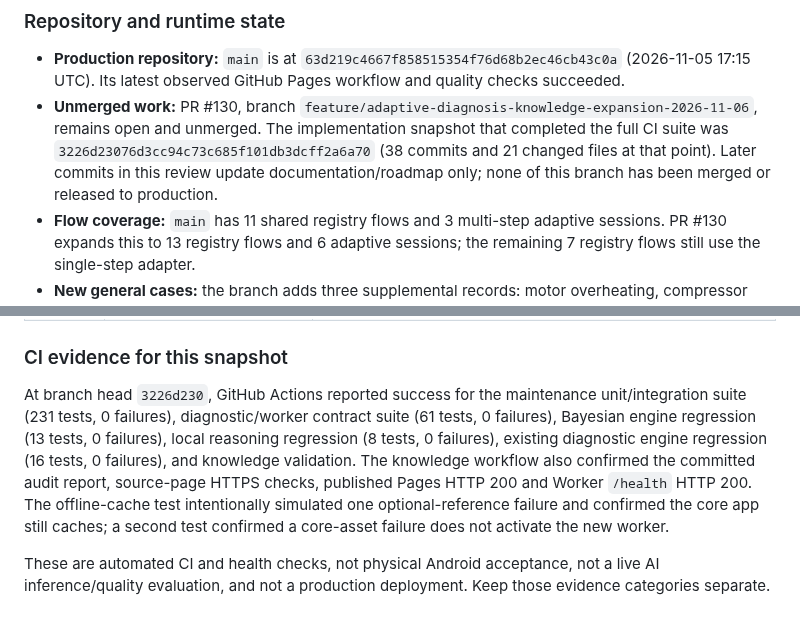
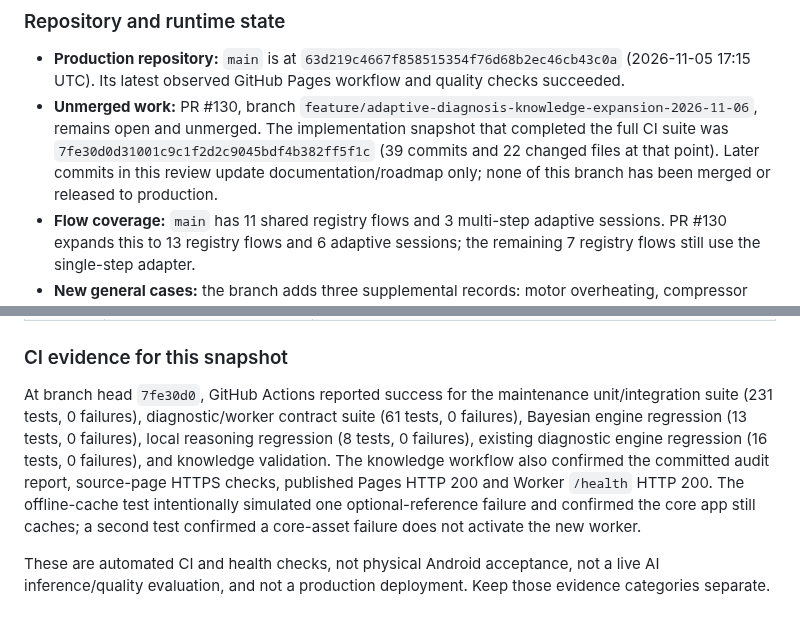
Before and after one commit to belaggouneseifeddine/ai-maintenance-toolkit, a Markdown page: docs/DIAGNOSTIC-ARCHITECTURE-ROADMAP.md, 2 parts joined by grey strips. Rendered like a GitHub page.

Commit message:
docs(roadmap): align CI evidence with tested implementation head

```diff
--- a/docs/DIAGNOSTIC-ARCHITECTURE-ROADMAP.md
+++ b/docs/DIAGNOSTIC-ARCHITECTURE-ROADMAP.md
@@ -203,7 +203,7 @@ This snapshot supersedes the 2026-11-03 status above where the two differ. Repos
 ### Repository and runtime state
 
 - **Production repository:** `main` is at `63d219c4667f858515354f76d68b2ec46cb43c0a` (2026-11-05 17:15 UTC). Its latest observed GitHub Pages workflow and quality checks succeeded.
-- **Unmerged work:** PR #130, branch `feature/adaptive-diagnosis-knowledge-expansion-2026-11-06`, remains open and unmerged. The implementation snapshot that completed the full CI suite was `3226d23076d3cc94c73c685f101db3dcff2a6a70` (38 commits and 21 changed files at that point). Later commits in this review update documentation/roadmap only; none of this branch has been merged or released to production.
+- **Unmerged work:** PR #130, branch `feature/adaptive-diagnosis-knowledge-expansion-2026-11-06`, remains open and unmerged. The implementation snapshot that completed the full CI suite was `7fe30d0d31001c9c1f2d2c9045bdf4b382ff5f1c` (39 commits and 22 changed files at that point). Later commits in this review update documentation/roadmap only; none of this branch has been merged or released to production.
 - **Flow coverage:** `main` has 11 shared registry flows and 3 multi-step adaptive sessions. PR #130 expands this to 13 registry flows and 6 adaptive sessions; the remaining 7 registry flows still use the single-step adapter.
 - **New general cases:** the branch adds three supplemental records: motor overheating, compressor overheating and bearing vibration. Their evidence status is explicitly general-reference / not model-verified. All six distinct source IDs referenced by those records exist in the manufacturer-source registry; this checks registry linkage, not the truth of every claim.
 - **Knowledge inventory on the branch:** 284 core records + 3 supplemental records = 287 local records; 37 equipment-type labels; 776 cause entries; 31 records with an alarmCodes/errorCodes array. The 60 model-specific manual-reviewed records remain manual-claim-reviewed, not field-verified. The OEM index contains 29 platform entries, with 0 model-verified; the 99 OEM diagnostic records are claim-reviewed against their cited scope, not field-verified.
@@ -266,6 +266,6 @@ Product implication: do not rebuild the CMMS layer. Make this toolkit the eviden
 
 ### CI evidence for this snapshot
 
-At branch head `3226d230`, GitHub Actions reported success for the maintenance unit/integration suite (231 tests, 0 failures), diagnostic/worker contract suite (61 tests, 0 failures), Bayesian engine regression (13 tests, 0 failures), local reasoning regression (8 tests, 0 failures), existing diagnostic engine regression (16 tests, 0 failures), and knowledge validation. The knowledge workflow also confirmed the committed audit report, source-page HTTPS checks, published Pages HTTP 200 and Worker `/health` HTTP 200. The offline-cache test intentionally simulated one optional-reference failure and confirmed the core app still caches; a second test confirmed a core-asset failure does not activate the new worker.
+At branch head `7fe30d0`, GitHub Actions reported success for the maintenance unit/integration suite (231 tests, 0 failures), diagnostic/worker contract suite (61 tests, 0 failures), Bayesian engine regression (13 tests, 0 failures), local reasoning regression (8 tests, 0 failures), existing diagnostic engine regression (16 tests, 0 failures), and knowledge validation. The knowledge workflow also confirmed the committed audit report, source-page HTTPS checks, published Pages HTTP 200 and Worker `/health` HTTP 200. The offline-cache test intentionally simulated one optional-reference failure and confirmed the core app still caches; a second test confirmed a core-asset failure does not activate the new worker.
 
 These are automated CI and health checks, not physical Android acceptance, not a live AI inference/quality evaluation, and not a production deployment. Keep those evidence categories separate.
```
